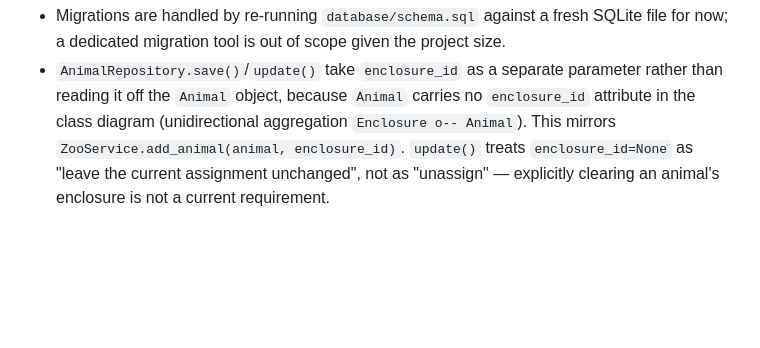
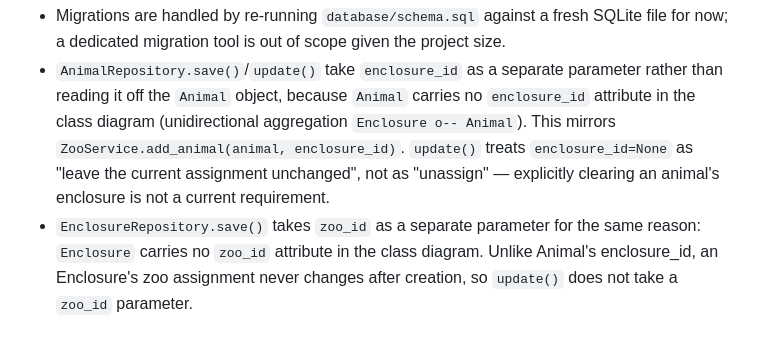
Before and after one commit to Darnell-Beganovic/zms-BBS, a Markdown page: zoo_simulation/docs/planning_db_kaiss.md, the part around one of its changes. GitHub-like rendering; blank space fills up the shorter version.

```diff
--- a/zoo_simulation/docs/planning_db_kaiss.md
+++ b/zoo_simulation/docs/planning_db_kaiss.md
@@ -264,3 +265,7 @@ the planning document.
   `enclosure_id=None` as "leave the current assignment unchanged", not as
   "unassign" — explicitly clearing an animal's enclosure is not a current
   requirement.
+- `EnclosureRepository.save()` takes `zoo_id` as a separate parameter for the
+  same reason: `Enclosure` carries no `zoo_id` attribute in the class
+  diagram. Unlike Animal's enclosure_id, an Enclosure's zoo assignment never
+  changes after creation, so `update()` does not take a `zoo_id` parameter.
```
Also changed, not shown: other parts of zoo_simulation/docs/planning_db_kaiss.md (+3 -2 lines), Projektplanung/Klassendiagramm_Code.md (+3 -2 lines).
